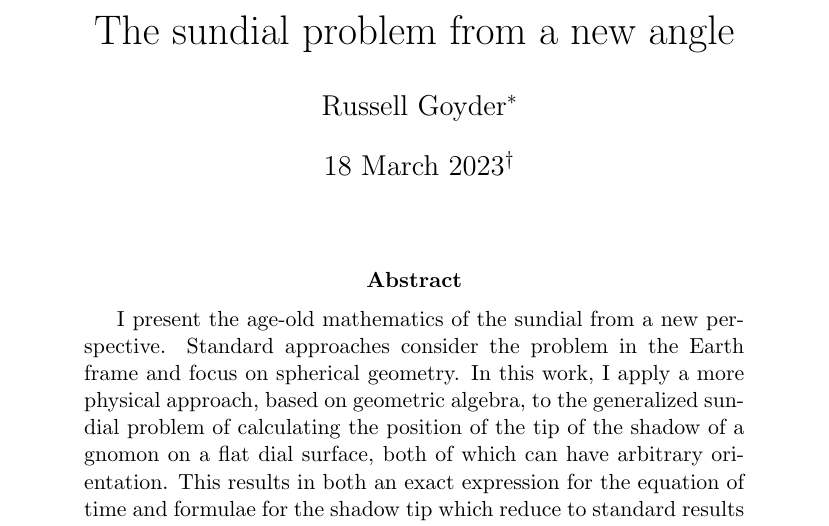
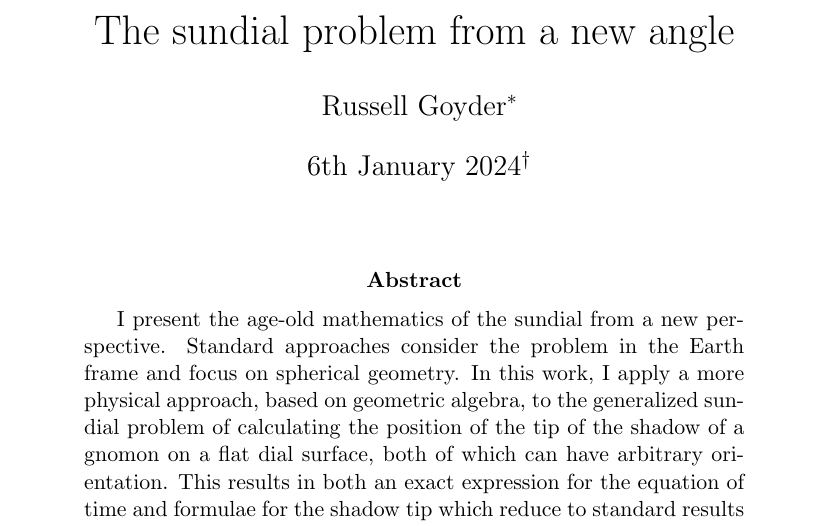
Before and after one commit to russellgoyder/sundial-latex, a LaTeX paper (RGoyderSundial.tex): part of page 1 of 25, cut so that both start at the same text. Compiled offline with pdfLaTeX.

Commit message:
Up-to-date date update.

```diff
--- a/RGoyderSundial.tex
+++ b/RGoyderSundial.tex
@@ -37,7 +37,7 @@
 
 \title{The sundial problem from a new angle}
 \author{Russell Goyder\footnote{Email: \texttt{russell.goyder@gmail.com}}}
-\date{18 March 2023\footnote{Originally published in the \href{https://iopscience.iop.org/article/10.1088/0143-0807/27/2/023}{European Journal of Physics in 2006}}}
+\date{6th January 2024\footnote{Originally published in the \href{https://iopscience.iop.org/article/10.1088/0143-0807/27/2/023}{European Journal of Physics in 2006}}}
 \maketitle
 
 \begin{abstract}
```
Also changed, not shown: RGoyderSundial.pdf.
